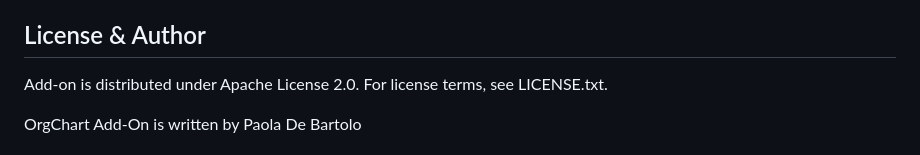
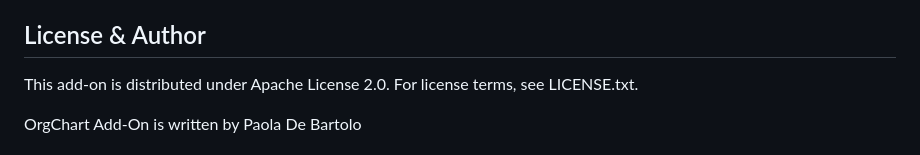
Before and after one commit to FlowingCode/OrgChartAddon, a Markdown page: README.md, the part around the change. GitHub-like rendering.

Commit message:
docs: fix license and author section

```diff
--- a/README.md
+++ b/README.md
@@ -114,7 +114,7 @@ Then, follow these steps for creating a contibution:
 
 ## License & Author
 
-Add-on is distributed under Apache License 2.0. For license terms, see LICENSE.txt.
+This add-on is distributed under Apache License 2.0. For license terms, see LICENSE.txt.
 
 OrgChart Add-On is written by Paola De Bartolo
 
```
